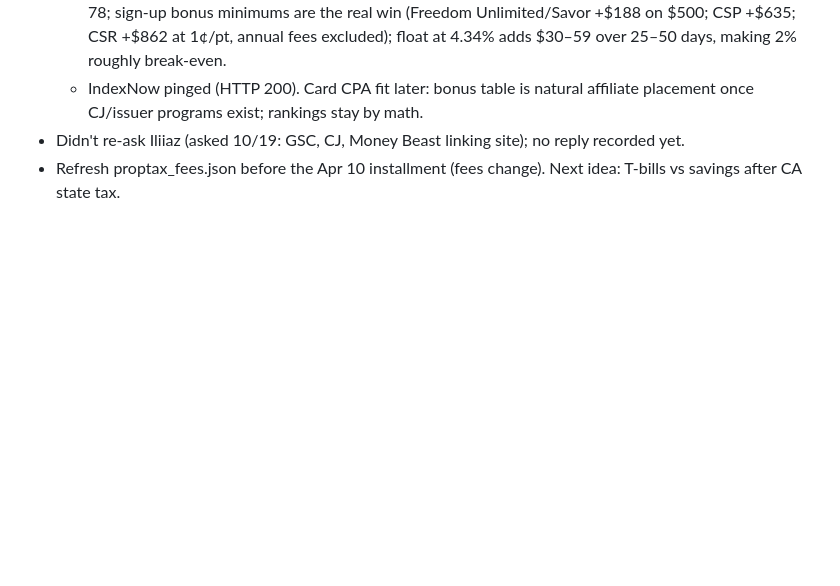
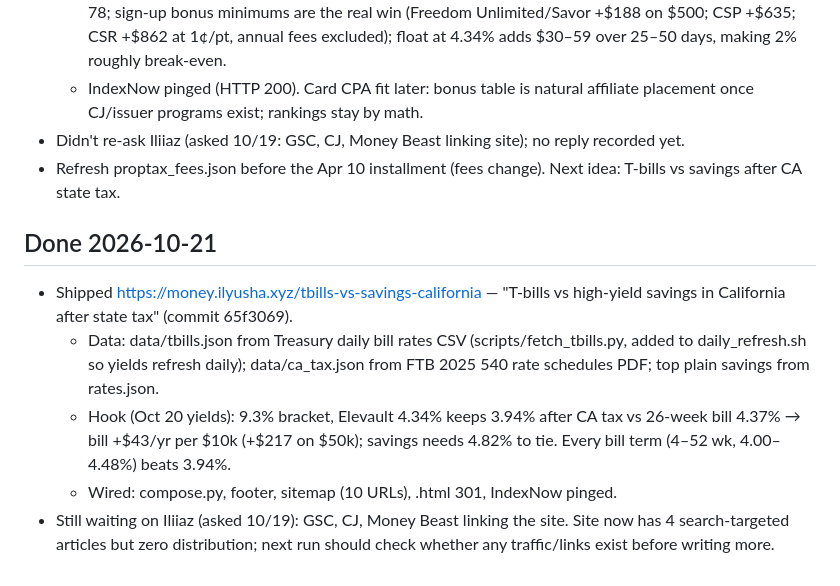
Before and after one commit to ianomad/money, a Markdown page: .business-progress.md, the part around the change. Drawn GitHub-style; blank space fills up the shorter version.

Commit message:
Progress 2026-10-21

```diff
--- a/.business-progress.md
+++ b/.business-progress.md
@@ -54,3 +54,10 @@
   - IndexNow pinged (HTTP 200). Card CPA fit later: bonus table is natural affiliate placement once CJ/issuer programs exist; rankings stay by math.
 - Didn't re-ask Iliiaz (asked 10/19: GSC, CJ, Money Beast linking site); no reply recorded yet.
 - Refresh proptax_fees.json before the Apr 10 installment (fees change). Next idea: T-bills vs savings after CA state tax.
+
+## Done 2026-10-21
+- Shipped https://money.ilyusha.xyz/tbills-vs-savings-california — "T-bills vs high-yield savings in California after state tax" (commit 65f3069).
+  - Data: data/tbills.json from Treasury daily bill rates CSV (scripts/fetch_tbills.py, added to daily_refresh.sh so yields refresh daily); data/ca_tax.json from FTB 2025 540 rate schedules PDF; top plain savings from rates.json.
+  - Hook (Oct 20 yields): 9.3% bracket, Elevault 4.34% keeps 3.94% after CA tax vs 26-week bill 4.37% → bill +$43/yr per $10k (+$217 on $50k); savings needs 4.82% to tie. Every bill term (4–52 wk, 4.00–4.48%) beats 3.94%.
+  - Wired: compose.py, footer, sitemap (10 URLs), .html 301, IndexNow pinged.
+- Still waiting on Iliiaz (asked 10/19): GSC, CJ, Money Beast linking the site. Site now has 4 search-targeted articles but zero distribution; next run should check whether any traffic/links exist before writing more.
```
